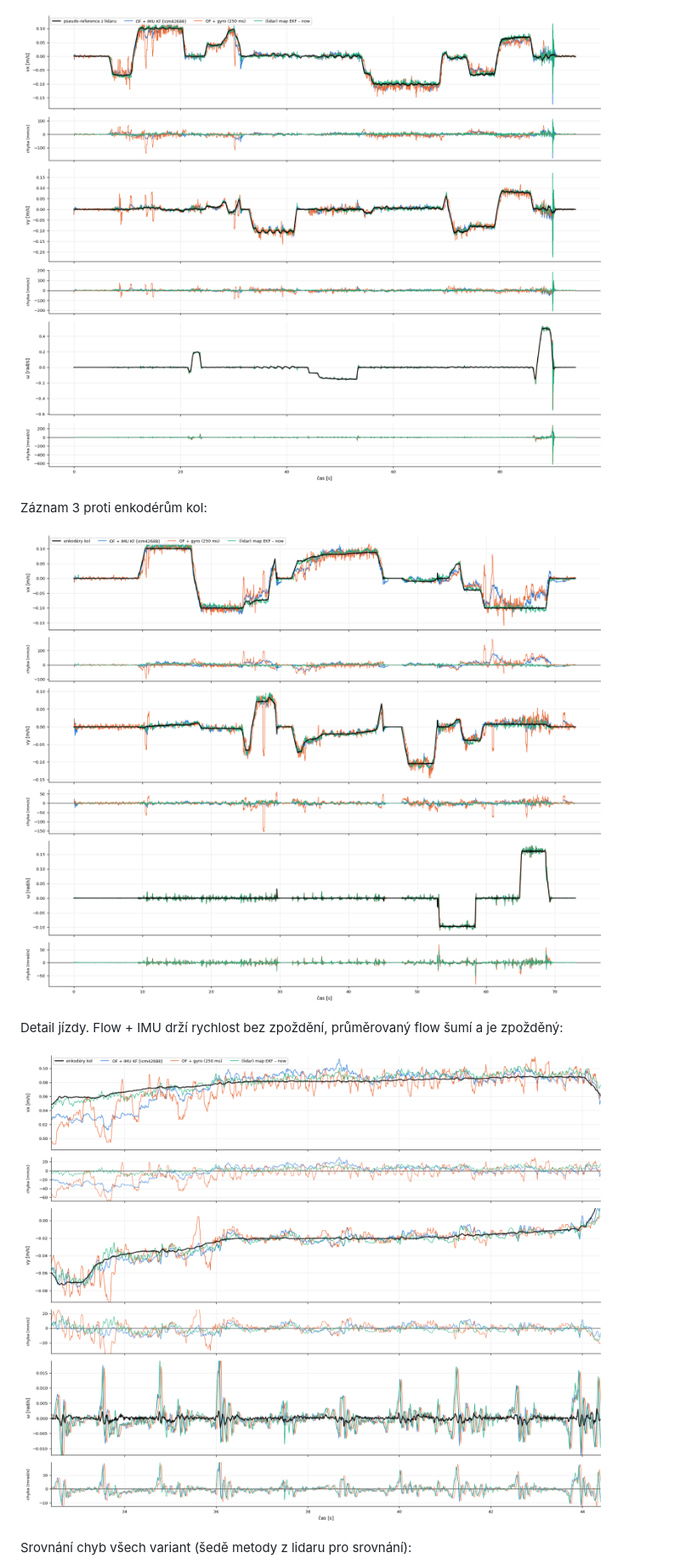
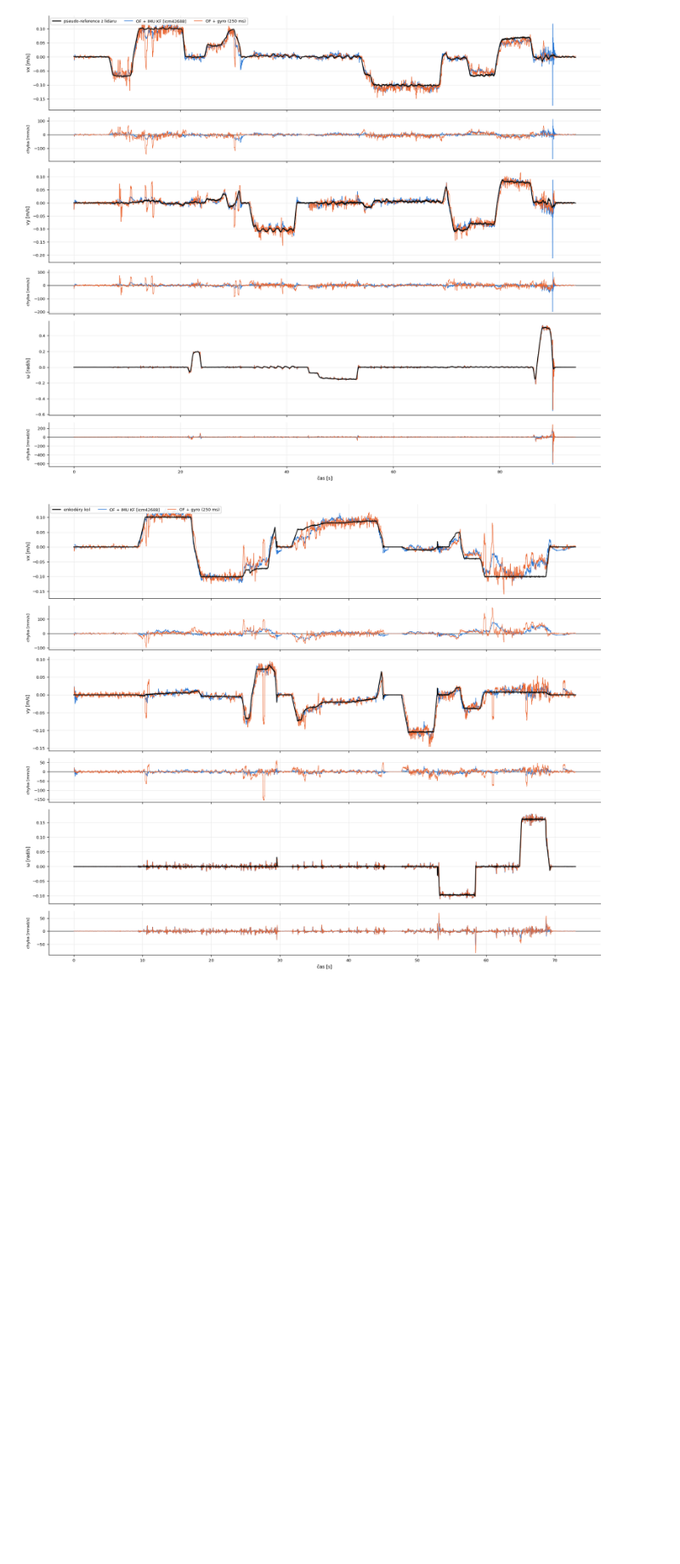
Before and after one commit to tvrzjak/optical_flow, a Markdown page: README.md, the part around one of its changes. Shown at 85% size. Drawn GitHub-style; pictures changed too: docs/agv_zaznam2_prubeh.png, docs/agv_zaznam3_detail.png (deleted), docs/agv_zaznam3_prubeh.png; blank space fills up the shorter version.

Commit message:
README: shorter chapter 12, optical-flow-only plots
Co-Authored-By: Claude Opus 5.5 <noreply@anthropic.com>

```diff
--- a/README.md
+++ b/README.md
@@ -366,15 +331,7 @@ Záznam 2, celý průběh (černě reference, modře flow + IMU, oranžově flow
 
 ![](./docs/agv_zaznam2_prubeh.png)
 
-Záznam 3 proti enkodérům kol:
-
 ![](./docs/agv_zaznam3_prubeh.png)
-
-Detail jízdy. Flow + IMU drží rychlost bez zpoždění, průměrovaný flow šumí a je zpožděný:
-
-![](./docs/agv_zaznam3_detail.png)
-
-Srovnání chyb všech variant (šedě metody z lidaru pro srovnání):
 
 ![](./docs/agv_zaznam3_rmse.png)
 
```
Also changed, not shown: other parts of README.md (+31 -85 lines), docs/agv_zaznam3_rmse.png, docs/agv_zaznam3_scatter.png (deleted).
